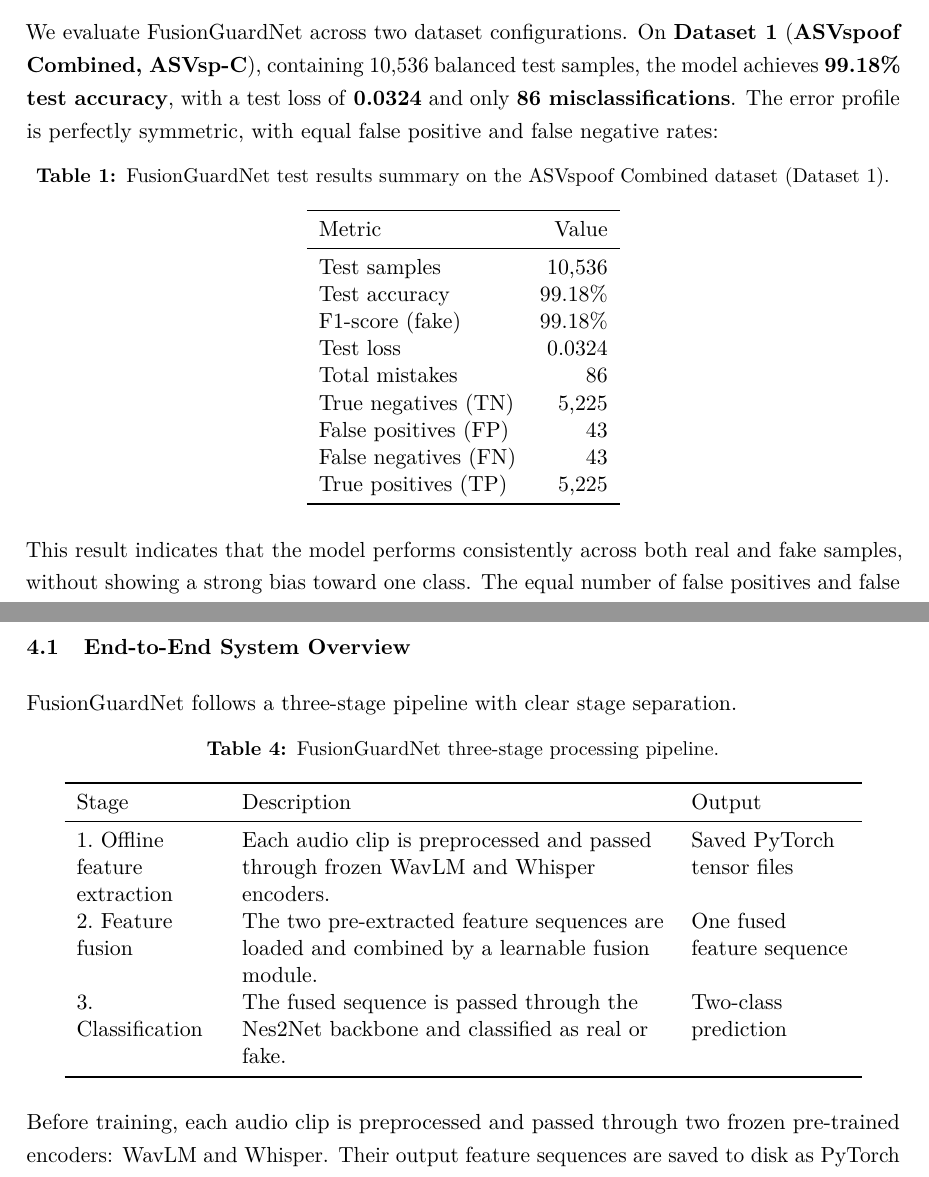
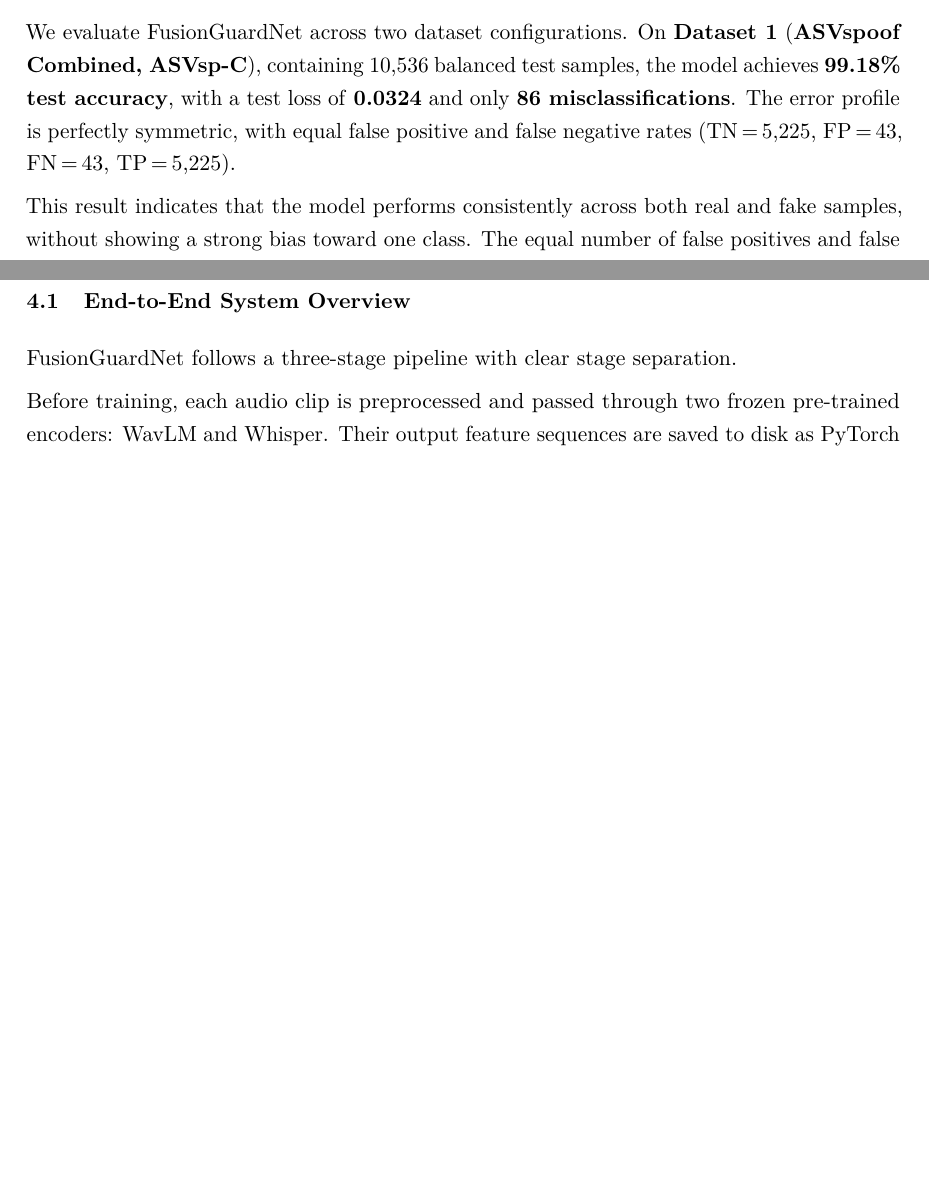
Before and after one commit to RoyNaor/Deepfake-Detection-Project, a LaTeX paper (fusionguardnet.tex): two parts of pages 7 and 13 of 31 before the commit and two parts of pages 7 and 13 of 30 after it, joined at a grey line, cut so that both start at the same text, the shorter picture padded with empty space. Compiled offline with pdfLaTeX.

Commit message:
Edit project book tables and figures
- Remove Table 1 (Dataset 1 results summary), Table 4 (pipeline stages),
  Table 8 (evaluation metrics), and Table 10 (ablation settings); fold
  their content into surrounding prose so no information is lost.
- Add a Loss column to Table 9 (main quantitative results) with actual
  test loss values for Dataset 1 (0.0324) and Dataset 2 (0.0349).
- Note explicitly in the Whisper architecture section that the decoder
  is never used, only the encoder.
- Merge Figure 5 (Dataset 1 accuracy curve) and Figure 7 (Dataset 2
  accuracy curve) into a single combined accuracy plot.
- Remove Figure 9 (Dataset 2 ROC curve).

```diff
--- a/fusionguardnet.tex
+++ b/fusionguardnet.tex
@@ -333,28 +333,8 @@ We evaluate FusionGuardNet across two dataset configurations. On \textbf{Dataset
 (\textbf{ASVspoof Combined, ASVsp-C}), containing 10,536 balanced test samples,
 the model achieves \textbf{99.18\% test accuracy}, with a test loss of
 \textbf{0.0324} and only \textbf{86 misclassifications}. The error profile is
-perfectly symmetric, with equal false positive and false negative rates:
-
-\begin{table}[htbp]
-  \centering
-  \caption{FusionGuardNet test results summary on the ASVspoof Combined dataset (Dataset~1).}
-  \label{tab:d1summary}
-  \begin{tabular}{lr}
-    \toprule
-    Metric & Value \\
-    \midrule
-    Test samples        & 10,536 \\
-    Test accuracy       & 99.18\% \\
-    F1-score (fake)     & 99.18\% \\
-    Test loss           & 0.0324 \\
-    Total mistakes      & 86 \\
-    True negatives (TN) & 5,225 \\
-    False positives (FP)& 43 \\
-    False negatives (FN)& 43 \\
-    True positives (TP) & 5,225 \\
-    \bottomrule
-  \end{tabular}
-\end{table}
+perfectly symmetric, with equal false positive and false negative rates
+(TN\,=\,5,225, FP\,=\,43, FN\,=\,43, TP\,=\,5,225).
 
 This result indicates that the model performs consistently across both real and
 fake samples, without showing a strong bias toward one class. The equal number of
@@ -665,30 +648,6 @@ This facilitates traceability and later analysis.
 \subsection{End-to-End System Overview}
 
 FusionGuardNet follows a three-stage pipeline with clear stage separation.
-
-\begin{table}[htbp]
-  \centering
-  \caption{FusionGuardNet three-stage processing pipeline.}
-  \label{tab:pipeline}
-  \begin{tabular}{L{2.5cm}L{7.5cm}L{2.8cm}}
-    \toprule
-    Stage & Description & Output \\
-    \midrule
-    1.\ Offline feature extraction &
-      Each audio clip is preprocessed and passed through frozen WavLM and
-      Whisper encoders. &
-      Saved PyTorch tensor files \\[6pt]
-    2.\ Feature fusion &
-      The two pre-extracted feature sequences are loaded and combined by a
-      learnable fusion module. &
-      One fused feature sequence \\[6pt]
-    3.\ Classification &
-      The fused sequence is passed through the Nes2Net backbone and classified
-      as real or fake. &
-      Two-class prediction \\
-    \bottomrule
-  \end{tabular}
-\end{table}
 
 Before training, each audio clip is preprocessed and passed through two frozen
 pre-trained encoders: WavLM and Whisper. Their output feature sequences are saved
```
Also changed, not shown: fusionguardnet.pdf, results/merged_accuracy_curve.png (added), fusionguardnet.tex (88 more changed lines).
